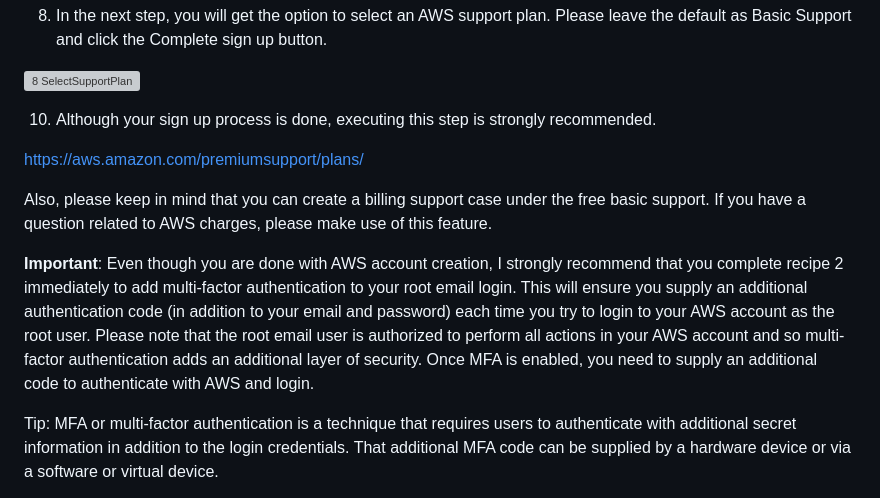
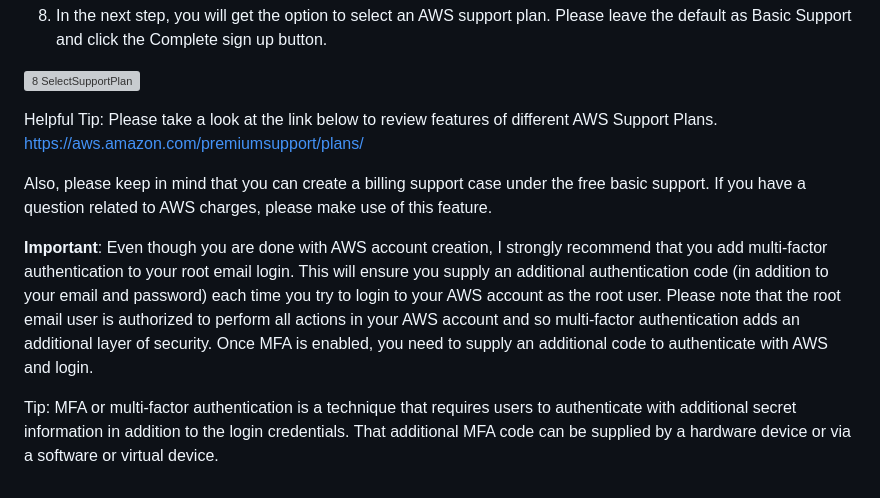
Before and after one commit to bpb-aws-book/bpb-aws-book, a Markdown page: chapter1/readme.md, the part around the change. Rendered like a GitHub page; grey boxes are pictures that could not be loaded.

```diff
--- a/chapter1/readme.md
+++ b/chapter1/readme.md
@@ -46,13 +46,13 @@ Tip: There are certain operations that can only be performed with root login and
 
 ![8  SelectSupportPlan](https://github.com/bpb-aws-book/bpb-aws-book/assets/171321045/46e36599-7d67-44bb-8422-94e8cb14e5a6)
 
-10. Although your sign up process is done, executing this step is strongly recommended.
-
+Helpful Tip:
+Please take a look at the link below to review features of different AWS Support Plans.
 [https://aws.amazon.com/premiumsupport/plans/](https://aws.amazon.com/premiumsupport/plans/)
 
 Also, please keep in mind that you can create a billing support case under the free basic support. If you have a question related to AWS charges, please make use of this feature.
 
-**Important**: Even though you are done with AWS account creation, I strongly recommend that you complete recipe 2 immediately to add multi-factor authentication to your root email login. This will ensure you supply an additional authentication code (in addition to your email and password) each time you try to login to your AWS account as the root user. Please note that the root email user is authorized to perform all actions in your AWS account and so multi-factor authentication adds an additional layer of security. Once MFA is enabled, you need to supply an additional code to authenticate with AWS and login.
+**Important**: Even though you are done with AWS account creation, I strongly recommend that you add multi-factor authentication to your root email login. This will ensure you supply an additional authentication code (in addition to your email and password) each time you try to login to your AWS account as the root user. Please note that the root email user is authorized to perform all actions in your AWS account and so multi-factor authentication adds an additional layer of security. Once MFA is enabled, you need to supply an additional code to authenticate with AWS and login.
 
 Tip: MFA or multi-factor authentication is a technique that requires users to authenticate with additional secret information in addition to the login credentials. That additional MFA code can be supplied by a hardware device or via a software or virtual device.
 
```
